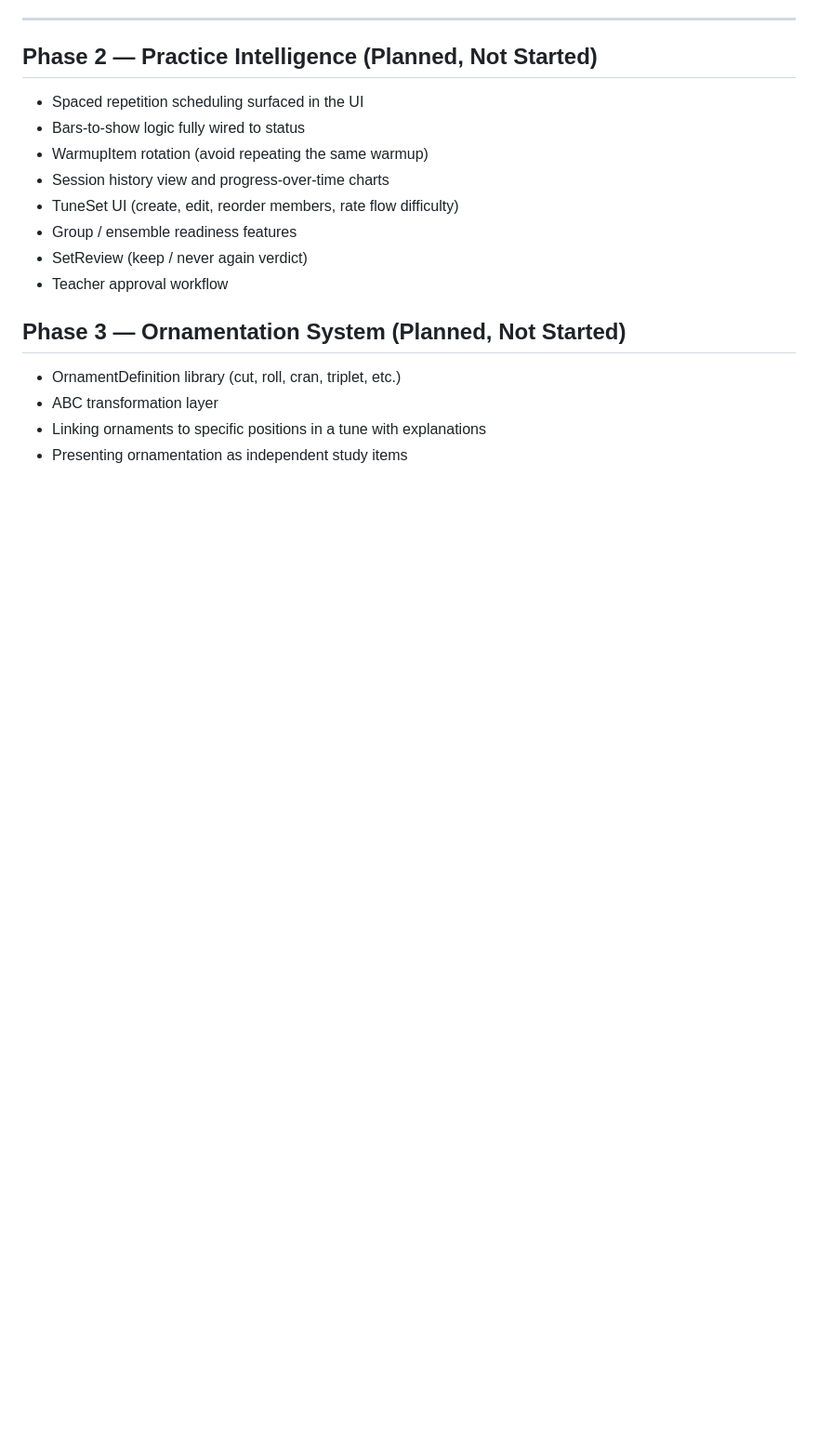
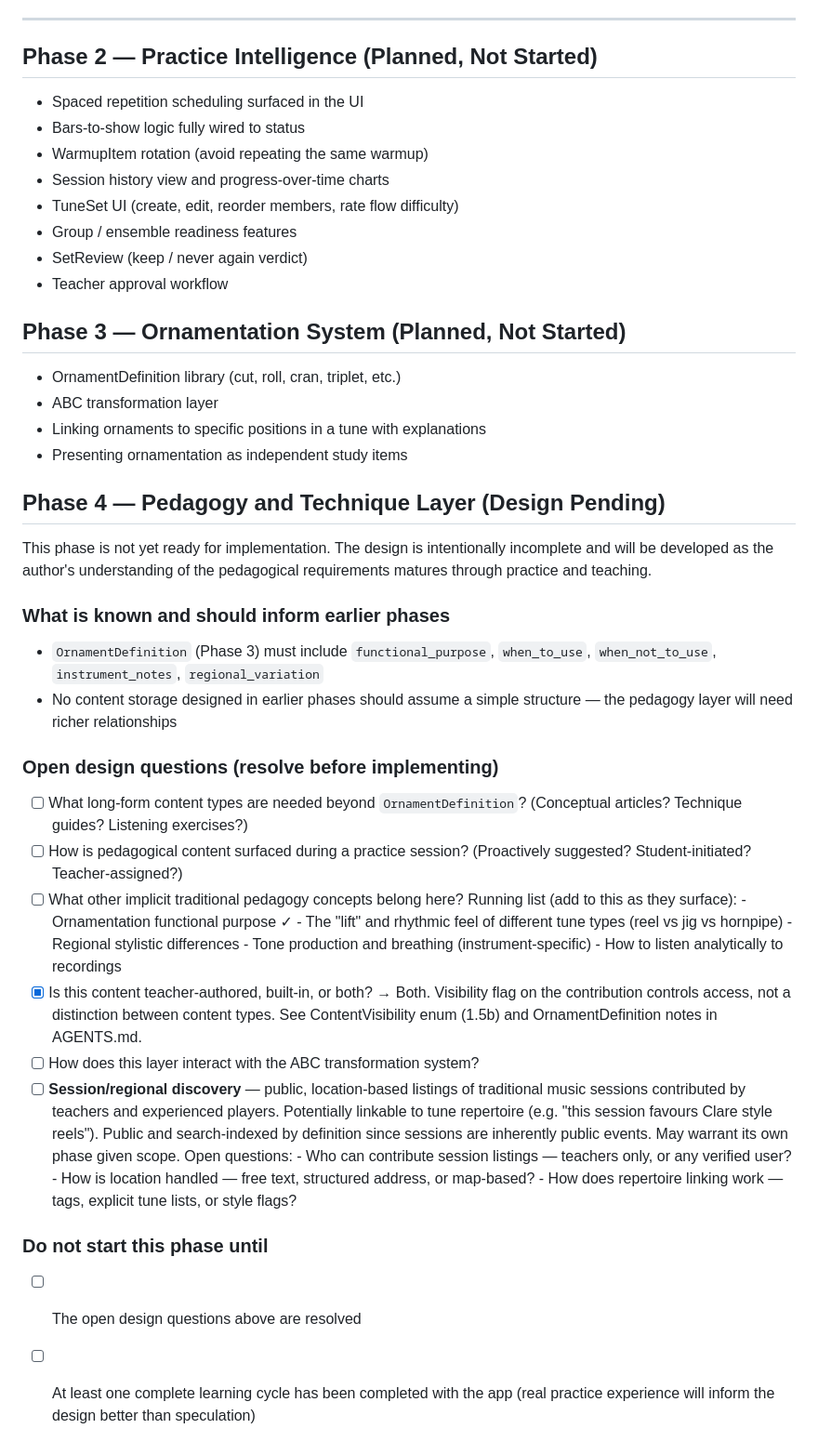
Before and after one commit to torstees/the-cairn, a Markdown page: TODO.md, the part around one of its changes. Shown at 93% size. Drawn GitHub-style; blank space fills up the shorter version.

```diff
--- a/TODO.md
+++ b/TODO.md
@@ -228,3 +237,50 @@ Before closing Phase 1:
 - ABC transformation layer
 - Linking ornaments to specific positions in a tune with explanations
 - Presenting ornamentation as independent study items
+
+## Phase 4 — Pedagogy and Technique Layer (Design Pending)
+
+This phase is not yet ready for implementation. The design is intentionally
+incomplete and will be developed as the author's understanding of the
+pedagogical requirements matures through practice and teaching.
+
+### What is known and should inform earlier phases
+
+- `OrnamentDefinition` (Phase 3) must include `functional_purpose`,
+  `when_to_use`, `when_not_to_use`, `instrument_notes`, `regional_variation`
+- No content storage designed in earlier phases should assume a simple
+  structure — the pedagogy layer will need richer relationships
+
+### Open design questions (resolve before implementing)
+
+- [ ] What long-form content types are needed beyond `OrnamentDefinition`?
+      (Conceptual articles? Technique guides? Listening exercises?)
+- [ ] How is pedagogical content surfaced during a practice session?
+      (Proactively suggested? Student-initiated? Teacher-assigned?)
+- [ ] What other implicit traditional pedagogy concepts belong here?
+      Running list (add to this as they surface):
+      - Ornamentation functional purpose ✓
+      - The "lift" and rhythmic feel of different tune types (reel vs jig vs hornpipe)
+      - Regional stylistic differences
+      - Tone production and breathing (instrument-specific)
+      - How to listen analytically to recordings
+- [x] Is this content teacher-authored, built-in, or both?
+      → Both. Visibility flag on the contribution controls access,
+        not a distinction between content types. See ContentVisibility
+        enum (1.5b) and OrnamentDefinition notes in AGENTS.md.
+- [ ] How does this layer interact with the ABC transformation system?
+- [ ] **Session/regional discovery** — public, location-based listings of
+      traditional music sessions contributed by teachers and experienced players.
+      Potentially linkable to tune repertoire (e.g. "this session favours Clare
+      style reels"). Public and search-indexed by definition since sessions are
+      inherently public events. May warrant its own phase given scope.
+      Open questions:
+      - Who can contribute session listings — teachers only, or any verified user?
+      - How is location handled — free text, structured address, or map-based?
+      - How does repertoire linking work — tags, explicit tune lists, or style flags?
+
+### Do not start this phase until
+
+- [ ] The open design questions above are resolved
+- [ ] At least one complete learning cycle has been completed with the app
+      (real practice experience will inform the design better than speculation)
```
Also changed, not shown: other parts of TODO.md (+10 -1 lines), AGENTS.md (+47 -0 lines).
